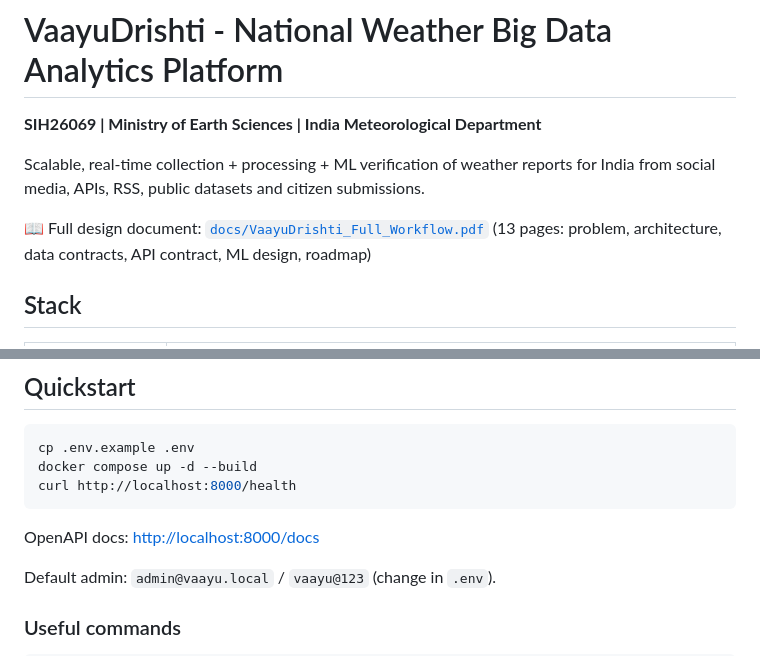
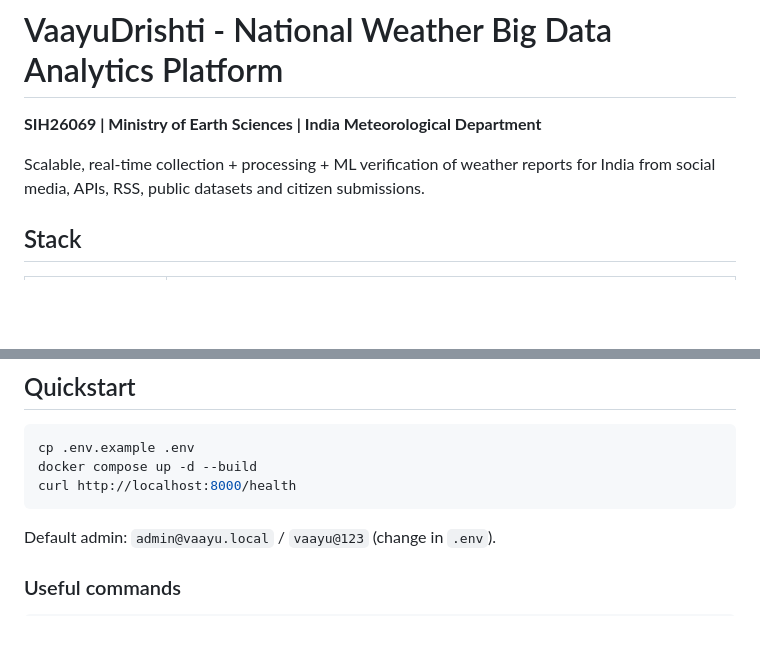
Before and after one commit to Gulshanhost07/VaayuDrishti, a Markdown page: README.md, 2 parts joined by grey strips. GitHub-like rendering; blank space fills up the shorter version.

````diff
--- a/README.md
+++ b/README.md
@@ -4,9 +4,6 @@
 
 Scalable, real-time collection + processing + ML verification of weather reports
 for India from social media, APIs, RSS, public datasets and citizen submissions.
-
-📖 Full design document: [`docs/VaayuDrishti_Full_Workflow.pdf`](docs/VaayuDrishti_Full_Workflow.pdf)
-(13 pages: problem, architecture, data contracts, API contract, ML design, roadmap)
 
 ## Stack
 
@@ -28,8 +25,6 @@ cp .env.example .env
 docker compose up -d --build
 curl http://localhost:8000/health
 ```
-
-OpenAPI docs: <http://localhost:8000/docs>
 
 Default admin: `admin@vaayu.local` / `vaayu@123` (change in `.env`).
 
````
